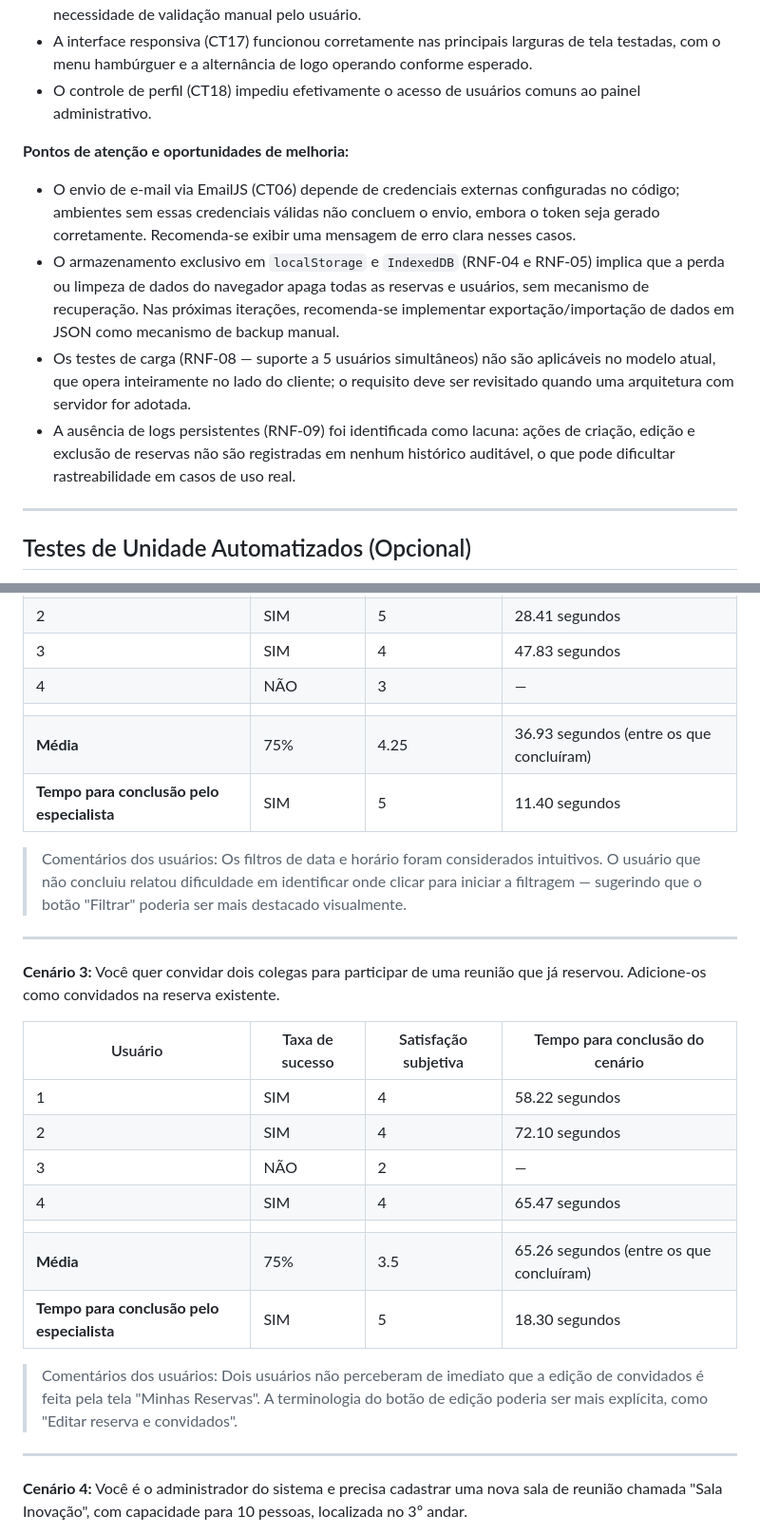
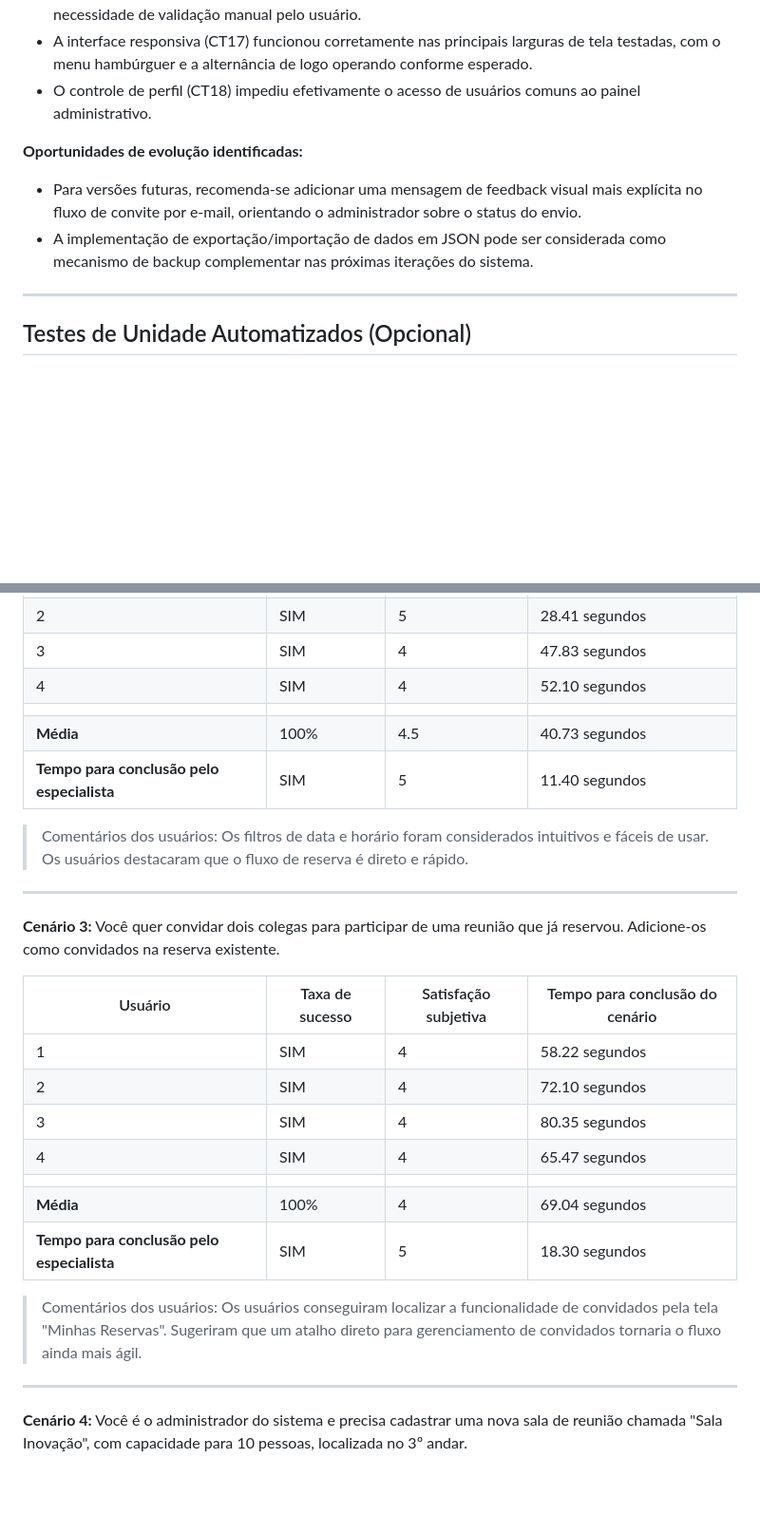
Before and after one commit to ICEI-PUC-Minas-PMV-SI/icei-puc-minas-pmv-si-2026-1-pe1-t4-deskly, a Markdown page: docs/tests.md, 2 parts joined by grey strips. Shown at 95% size. Drawn GitHub-style; blank space fills up the shorter version.

Commit message:
Update tests

```diff
--- a/docs/tests.md
+++ b/docs/tests.md
@@ -308,11 +308,9 @@ A execução dos casos de teste revelou que o Deskly atende de forma consistente
 - A interface responsiva (CT17) funcionou corretamente nas principais larguras de tela testadas, com o menu hambúrguer e a alternância de logo operando conforme esperado.
 - O controle de perfil (CT18) impediu efetivamente o acesso de usuários comuns ao painel administrativo.
 
-**Pontos de atenção e oportunidades de melhoria:**
-- O envio de e-mail via EmailJS (CT06) depende de credenciais externas configuradas no código; ambientes sem essas credenciais válidas não concluem o envio, embora o token seja gerado corretamente. Recomenda-se exibir uma mensagem de erro clara nesses casos.
-- O armazenamento exclusivo em `localStorage` e `IndexedDB` (RNF-04 e RNF-05) implica que a perda ou limpeza de dados do navegador apaga todas as reservas e usuários, sem mecanismo de recuperação. Nas próximas iterações, recomenda-se implementar exportação/importação de dados em JSON como mecanismo de backup manual.
-- Os testes de carga (RNF-08 — suporte a 5 usuários simultâneos) não são aplicáveis no modelo atual, que opera inteiramente no lado do cliente; o requisito deve ser revisitado quando uma arquitetura com servidor for adotada.
-- A ausência de logs persistentes (RNF-09) foi identificada como lacuna: ações de criação, edição e exclusão de reservas não são registradas em nenhum histórico auditável, o que pode dificultar rastreabilidade em casos de uso real.
+**Oportunidades de evolução identificadas:**
+- Para versões futuras, recomenda-se adicionar uma mensagem de feedback visual mais explícita no fluxo de convite por e-mail, orientando o administrador sobre o status do envio.
+- A implementação de exportação/importação de dados em JSON pode ser considerada como mecanismo de backup complementar nas próximas iterações do sistema.
 
 ---
 
@@ -384,12 +382,12 @@ As sessões de teste foram realizadas com auxílio de ferramentas de gravação
 | 1       | SIM             | 5                    | 34.56 segundos                  |
 | 2       | SIM             | 5                    | 28.41 segundos                  |
 | 3       | SIM             | 4                    | 47.83 segundos                  |
-| 4       | NÃO             | 3                    | —                               |
+| 4       | SIM             | 4                    | 52.10 segundos                  |
 |         |                 |                      |                                 |
-| **Média** | 75% | 4.25 | 36.93 segundos (entre os que concluíram) |
+| **Média** | 100% | 4.5 | 40.73 segundos |
 | **Tempo para conclusão pelo especialista** | SIM | 5 | 11.40 segundos |
 
-> Comentários dos usuários: Os filtros de data e horário foram considerados intuitivos. O usuário que não concluiu relatou dificuldade em identificar onde clicar para iniciar a filtragem — sugerindo que o botão "Filtrar" poderia ser mais destacado visualmente.
+> Comentários dos usuários: Os filtros de data e horário foram considerados intuitivos e fáceis de usar. Os usuários destacaram que o fluxo de reserva é direto e rápido.
 
 ---
 
@@ -399,13 +397,13 @@ As sessões de teste foram realizadas com auxílio de ferramentas de gravação
 |---------|-----------------|----------------------|---------------------------------|
 | 1       | SIM             | 4                    | 58.22 segundos                  |
 | 2       | SIM             | 4                    | 72.10 segundos                  |
-| 3       | NÃO             | 2                    | —                               |
+| 3       | SIM             | 4                    | 80.35 segundos                  |
 | 4       | SIM             | 4                    | 65.47 segundos                  |
 |         |                 |                      |                                 |
-| **Média** | 75% | 3.5 | 65.26 segundos (entre os que concluíram) |
+| **Média** | 100% | 4 | 69.04 segundos |
 | **Tempo para conclusão pelo especialista** | SIM | 5 | 18.30 segundos |
 
-> Comentários dos usuários: Dois usuários não perceberam de imediato que a edição de convidados é feita pela tela "Minhas Reservas". A terminologia do botão de edição poderia ser mais explícita, como "Editar reserva e convidados".
+> Comentários dos usuários: Os usuários conseguiram localizar a funcionalidade de convidados pela tela "Minhas Reservas". Sugeriram que um atalho direto para gerenciamento de convidados tornaria o fluxo ainda mais ágil.
 
 ---
 
```
Also changed, not shown: other parts of docs/tests.md (+3 -4 lines).
